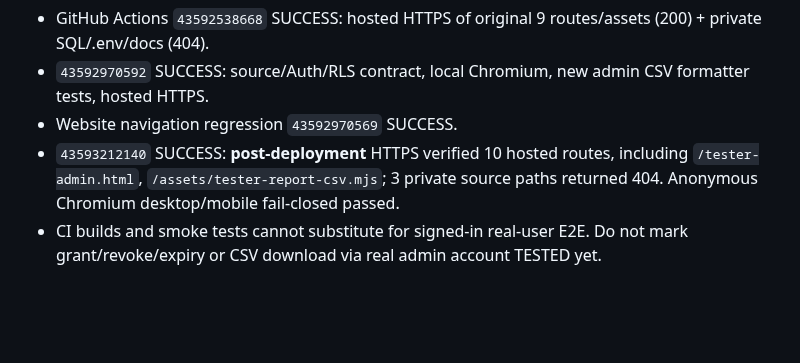
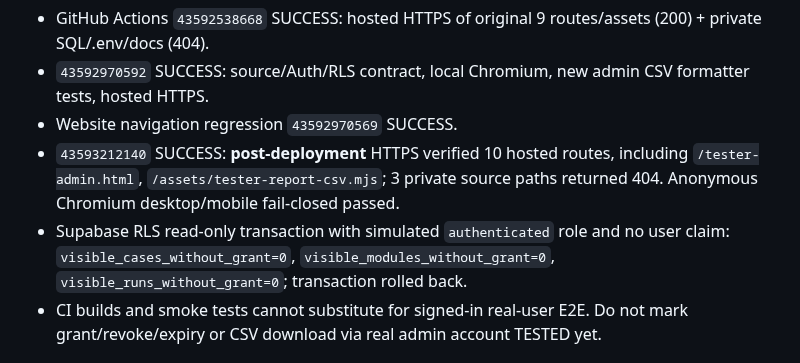
Before and after one commit to ngoctien20/demo-git, a Markdown page: docs/ai-handoff/V12_2_TESTER_STAGING_QA_RELEASE_CHECKPOINT_20261114.md, the part around the change. Drawn GitHub-style; blank space fills up the shorter version.

Commit message:
docs(tester): add unauthorized authenticated-role RLS readback to V12.2 QA checkpoint

```diff
--- a/docs/ai-handoff/V12_2_TESTER_STAGING_QA_RELEASE_CHECKPOINT_20261114.md
+++ b/docs/ai-handoff/V12_2_TESTER_STAGING_QA_RELEASE_CHECKPOINT_20261114.md
@@ -29,6 +29,7 @@
 - `43592970592` SUCCESS: source/Auth/RLS contract, local Chromium, new admin CSV formatter tests, hosted HTTPS.
 - Website navigation regression `43592970569` SUCCESS.
 - `43593212140` SUCCESS: **post-deployment** HTTPS verified 10 hosted routes, including `/tester-admin.html`, `/assets/tester-report-csv.mjs`; 3 private source paths returned 404. Anonymous Chromium desktop/mobile fail-closed passed.
+- Supabase RLS read-only transaction with simulated `authenticated` role and no user claim: `visible_cases_without_grant=0`, `visible_modules_without_grant=0`, `visible_runs_without_grant=0`; transaction rolled back.
 - CI builds and smoke tests cannot substitute for signed-in real-user E2E. Do not mark grant/revoke/expiry or CSV download via real admin account TESTED yet.
 
 ## Production and risk gates
```
